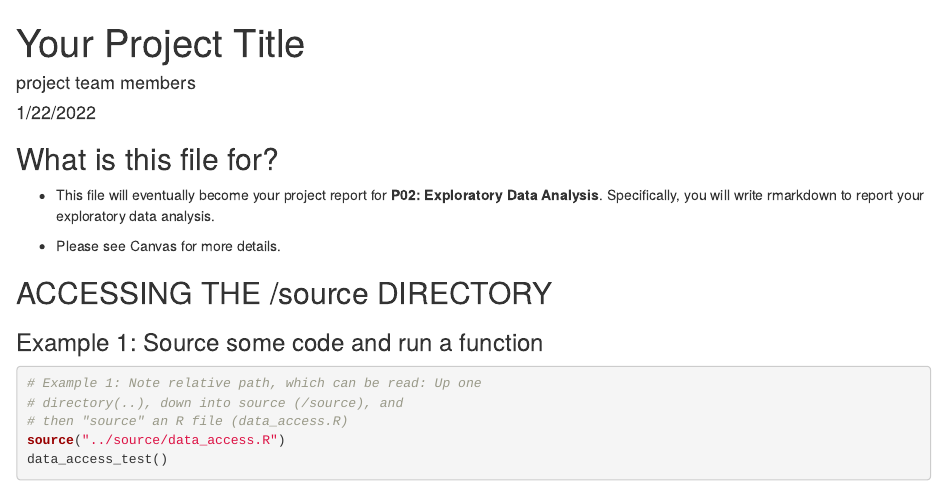
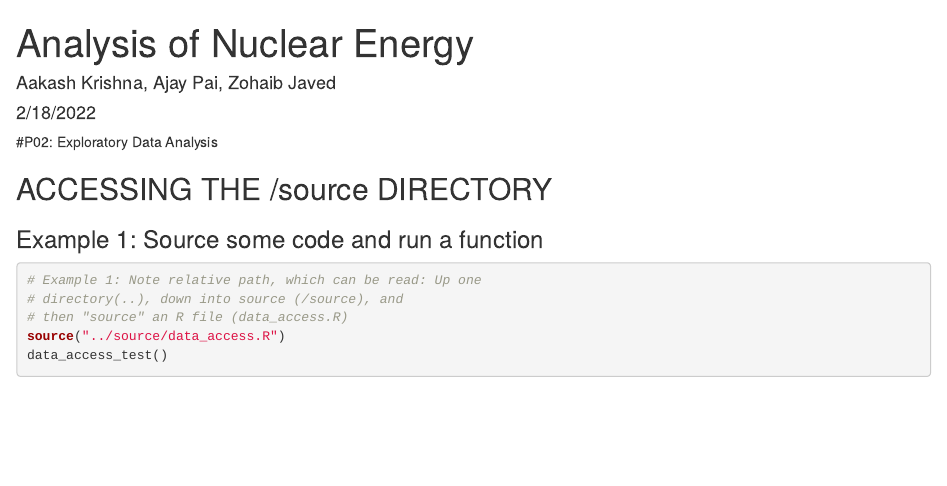
Before and after one commit to info-201a-wi22/final-project-starter-aakash-krishna, an R Markdown document (docs/index.Rmd): the page in a window 1100 px wide, from its top. Rendered offline with R 4.5, knitr and Pandoc, with nearby package versions.

Commit message:
test index.rmd changes

````diff
--- a/docs/index.Rmd
+++ b/docs/index.Rmd
@@ -1,7 +1,7 @@
 ---
-title: "Your Project Title"
-author: "project team members"
-date: "1/22/2022"
+title: "Analysis of Nuclear Energy"
+author: "Aakash Krishna, Ajay Pai, Zohaib Javed"
+date: "2/18/2022"
 output: html_document
 ---
 
@@ -9,11 +9,7 @@
 knitr::opts_chunk$set(echo = TRUE)
 ```
 
-## What is this file for?
-
-* This file will eventually become your project report for **P02: Exploratory Data Analysis**. Specifically, you will write rmarkdown to report your exploratory data analysis.
-
-* Please see Canvas for more details.
+#P02: Exploratory Data Analysis
 
 ## ACCESSING THE /source DIRECTORY
 ### Example 1: Source some code and run a function
````
